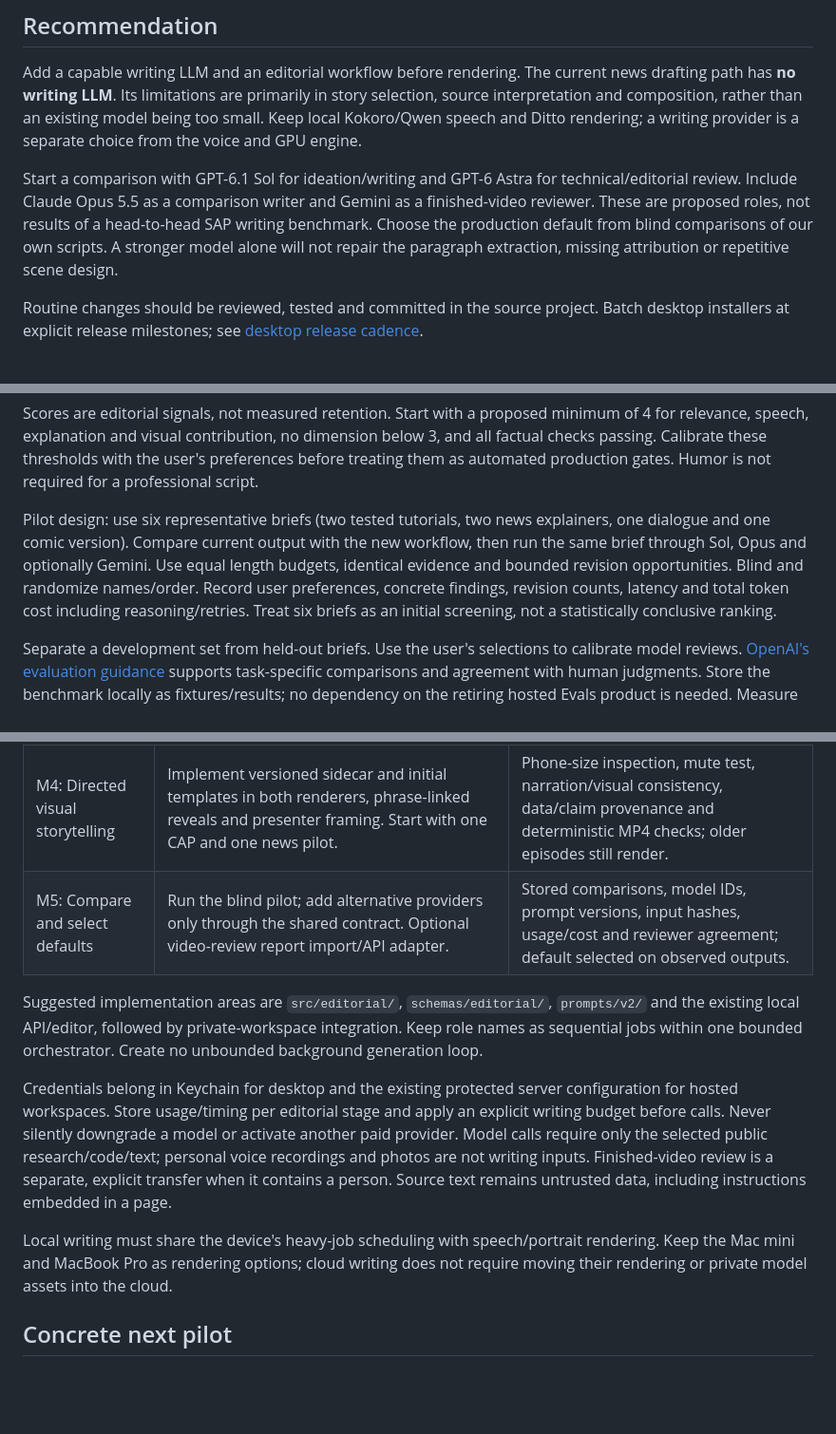
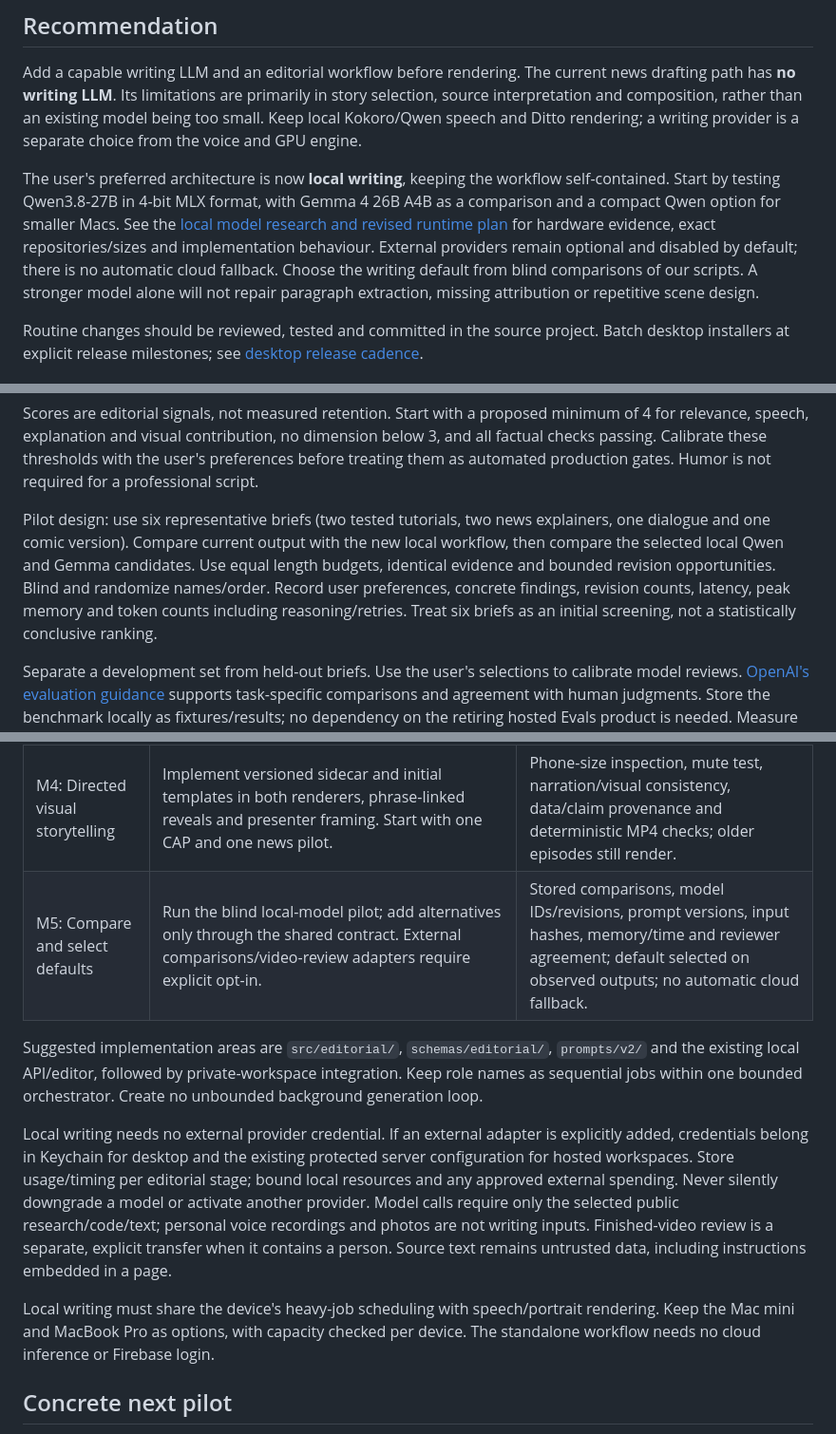
Before and after one commit to Moty/sap-developer-shorts, a Markdown page: docs/CONTENT_QUALITY_REVIEW.md, 3 parts joined by grey strips. Shown at 95% size. Drawn GitHub-style; blank space fills up the shorter version.

```diff
--- a/docs/CONTENT_QUALITY_REVIEW.md
+++ b/docs/CONTENT_QUALITY_REVIEW.md
@@ -12,12 +12,15 @@ selection, source interpretation and composition, rather than an existing model
 being too small. Keep local Kokoro/Qwen speech and Ditto rendering; a writing
 provider is a separate choice from the voice and GPU engine.
 
-Start a comparison with GPT-6.1 Sol for ideation/writing and GPT-6 Astra for
-technical/editorial review. Include Claude Opus 5.5 as a comparison writer and
-Gemini as a finished-video reviewer. These are proposed roles, not results of a
-head-to-head SAP writing benchmark. Choose the production default from blind
-comparisons of our own scripts. A stronger model alone will not repair the
-paragraph extraction, missing attribution or repetitive scene design.
+The user's preferred architecture is now **local writing**, keeping the workflow
+self-contained. Start by testing Qwen3.8-27B in 4-bit MLX format, with Gemma 4
+26B A4B as a comparison and a compact Qwen option for smaller Macs. See the
+[local model research and revised runtime plan](LOCAL_EDITORIAL_MODELS.md) for
+hardware evidence, exact repositories/sizes and implementation behaviour.
+External providers remain optional and disabled by default; there is no automatic
+cloud fallback. Choose the writing default from blind comparisons of our scripts.
+A stronger model alone will not repair paragraph extraction, missing attribution
+or repetitive scene design.
 
 Routine changes should be reviewed, tested and committed in the source project.
 Batch desktop installers at explicit release milestones; see
@@ -244,10 +252,10 @@ Humor is not required for a professional script.
 
 Pilot design: use six representative briefs (two tested tutorials, two news
 explainers, one dialogue and one comic version). Compare current output with the
-new workflow, then run the same brief through Sol, Opus and optionally Gemini.
+new local workflow, then compare the selected local Qwen and Gemma candidates.
 Use equal length budgets, identical evidence and bounded revision opportunities.
 Blind and randomize names/order. Record user preferences, concrete findings,
-revision counts, latency and total token cost including reasoning/retries.
+revision counts, latency, peak memory and token counts including reasoning/retries.
 Treat six briefs as an initial screening, not a statistically conclusive ranking.
 
 Separate a development set from held-out briefs. Use the user's selections to
@@ -266,24 +274,26 @@ after explicitly published pilots, without claiming a model score predicts them.
 | M2: Ideation and script workshop | Add Generate story ideas, two script choices, targeted rewrite and Compare versions. Version prompts separately from app binaries. Preserve voice/photo assignments. | Distinct proposals with a promised payoff; a rewrite creates a new saved version and retains exact selected presenters; no render is triggered by browsing ideas. |
 | M3: Editorial review and voice preview | Add source/technical review, creative rubric and bounded revision loop. Opening/passages audition before full production; timing feedback appears beside the scene. | Review finds the concrete failures in this audit; actual spoken hook passes; unresolved facts cannot be labelled approved; no portrait job for a script awaiting revision. |
 | M4: Directed visual storytelling | Implement versioned sidecar and initial templates in both renderers, phrase-linked reveals and presenter framing. Start with one CAP and one news pilot. | Phone-size inspection, mute test, narration/visual consistency, data/claim provenance and deterministic MP4 checks; older episodes still render. |
-| M5: Compare and select defaults | Run the blind pilot; add alternative providers only through the shared contract. Optional video-review report import/API adapter. | Stored comparisons, model IDs, prompt versions, input hashes, usage/cost and reviewer agreement; default selected on observed outputs. |
+| M5: Compare and select defaults | Run the blind local-model pilot; add alternatives only through the shared contract. External comparisons/video-review adapters require explicit opt-in. | Stored comparisons, model IDs/revisions, prompt versions, input hashes, memory/time and reviewer agreement; default selected on observed outputs; no automatic cloud fallback. |
 
 Suggested implementation areas are `src/editorial/`, `schemas/editorial/`,
 `prompts/v2/` and the existing local API/editor, followed by private-workspace
 integration. Keep role names as sequential jobs within one bounded orchestrator.
 Create no unbounded background generation loop.
 
-Credentials belong in Keychain for desktop and the existing protected server
-configuration for hosted workspaces. Store usage/timing per editorial stage and
-apply an explicit writing budget before calls. Never silently downgrade a model
-or activate another paid provider. Model calls require only the selected public
-research/code/text; personal voice recordings and photos are not writing inputs.
+Local writing needs no external provider credential. If an external adapter is
+explicitly added, credentials belong in Keychain for desktop and the existing
+protected server configuration for hosted workspaces. Store usage/timing per
+editorial stage; bound local resources and any approved external spending. Never
+silently downgrade a model or activate another provider. Model calls require only
+the selected public research/code/text; personal voice recordings and photos are
+not writing inputs.
 Finished-video review is a separate, explicit transfer when it contains a person.
 Source text remains untrusted data, including instructions embedded in a page.
 
 Local writing must share the device's heavy-job scheduling with speech/portrait
-rendering. Keep the Mac mini and MacBook Pro as rendering options; cloud writing
-does not require moving their rendering or private model assets into the cloud.
+rendering. Keep the Mac mini and MacBook Pro as options, with capacity checked
+per device. The standalone workflow needs no cloud inference or Firebase login.
 
 ## Concrete next pilot
 
```
Also changed, not shown: other parts of docs/CONTENT_QUALITY_REVIEW.md (+11 -6 lines), README.md (+2 -0 lines), docs/LOCAL_EDITORIAL_MODELS.md (added, +182 -0 lines).
